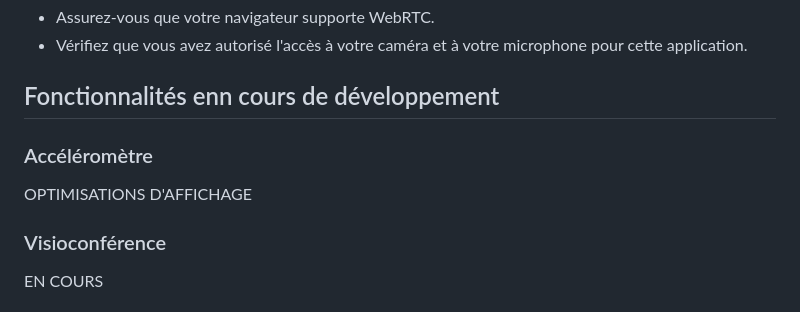
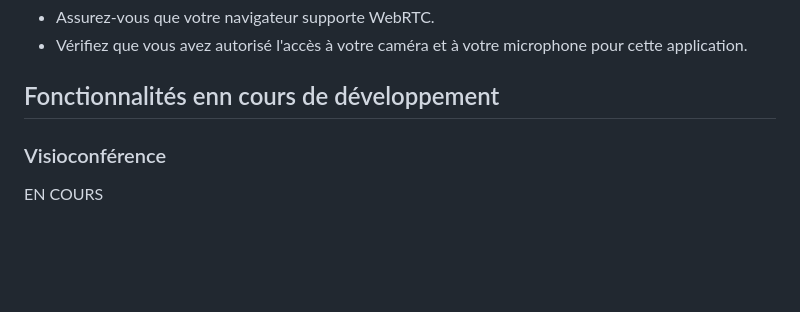
Before and after one commit to JulienArcioni89/Reeal-Time-Tracking, a Markdown page: readme.md, the part around the change. Drawn GitHub-style; blank space fills up the shorter version.

```diff
--- a/readme.md
+++ b/readme.md
@@ -60,9 +60,6 @@ Bienvenue dans l'application de suivi en temps réel et de vidéoconférence. Ce
 - Vérifiez que vous avez autorisé l'accès à votre caméra et à votre microphone pour cette application.
 
 ## Fonctionnalités enn cours de développement
-
-### Accéléromètre
-OPTIMISATIONS D'AFFICHAGE
 
 ### Visioconférence
 EN COURS
```
